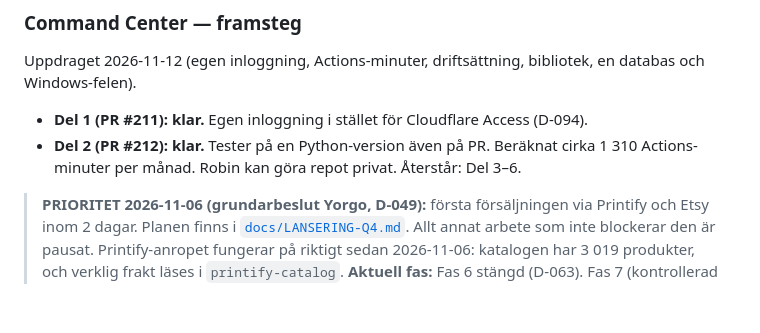
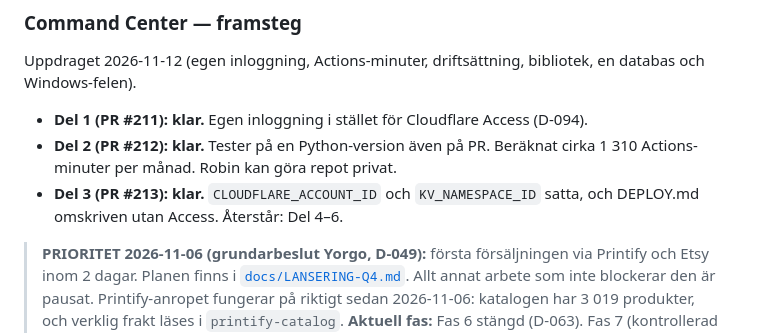
Before and after one commit to robin100a541-prog/AI-Eco-systems, a Markdown page: ai-enterprise/PROJECT_STATUS.md, the part around the change. GitHub-like rendering; blank space fills up the shorter version.

```diff
--- a/ai-enterprise/PROJECT_STATUS.md
+++ b/ai-enterprise/PROJECT_STATUS.md
@@ -9,7 +9,8 @@ Lansering Q4 pågår, se docs/LANSERING-Q4.md
 ### Command Center — framsteg
 Uppdraget 2026-11-12 (egen inloggning, Actions-minuter, driftsättning, bibliotek, en databas och Windows-felen).
 - **Del 1 (PR #211): klar.** Egen inloggning i stället för Cloudflare Access (D-094).
-- **Del 2 (PR #212): klar.** Tester på en Python-version även på PR. Beräknat cirka 1 310 Actions-minuter per månad. Robin kan göra repot privat. Återstår: Del 3–6.
+- **Del 2 (PR #212): klar.** Tester på en Python-version även på PR. Beräknat cirka 1 310 Actions-minuter per månad. Robin kan göra repot privat.
+- **Del 3 (PR #213): klar.** `CLOUDFLARE_ACCOUNT_ID` och `KV_NAMESPACE_ID` satta, och DEPLOY.md omskriven utan Access. Återstår: Del 4–6.
 
 > **PRIORITET 2026-11-06 (grundarbeslut Yorgo, D-049):** första försäljningen via Printify och Etsy inom 2 dagar. Planen finns i [`docs/LANSERING-Q4.md`](docs/LANSERING-Q4.md). Allt annat arbete som inte blockerar den är pausat. Printify-anropet fungerar på riktigt sedan 2026-11-06: katalogen har 3 019 produkter, och verklig frakt läses i `printify-catalog`.
 **Aktuell fas:** Fas 6 stängd (D-063). Fas 7 (kontrollerad pilot med riktiga pengar) är **byggd men blockerad**: se `docs/DEPLOYMENT-STATUS.md`. Fas 8 (daglig drift i SIM) körs varje dygn.
```
Also changed, not shown: ai-enterprise/CHANGELOG.md (+5 -0 lines), 1 other file.
